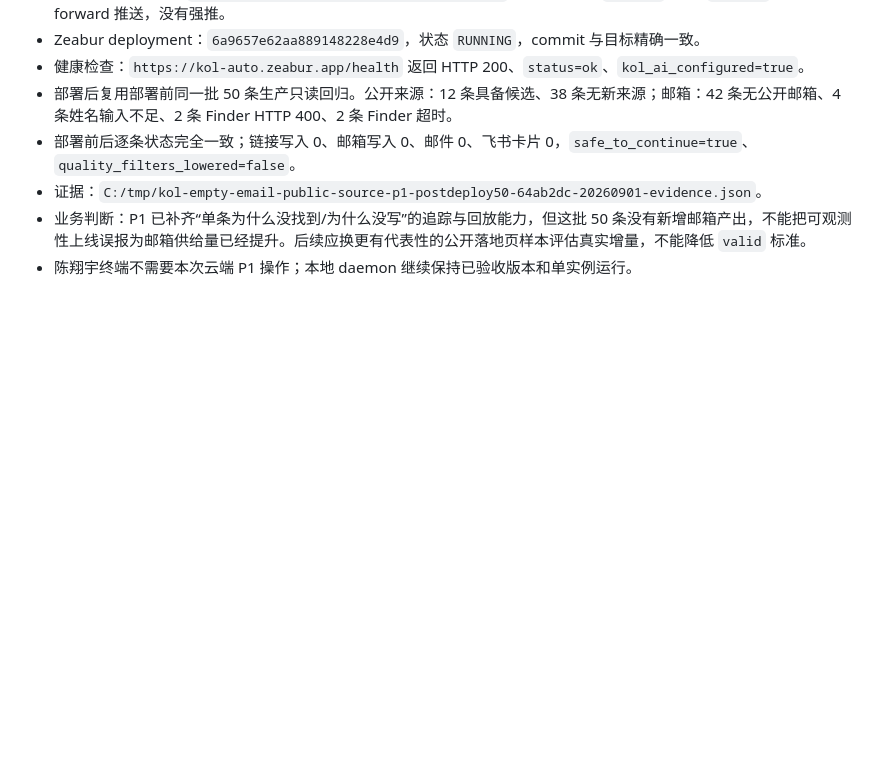
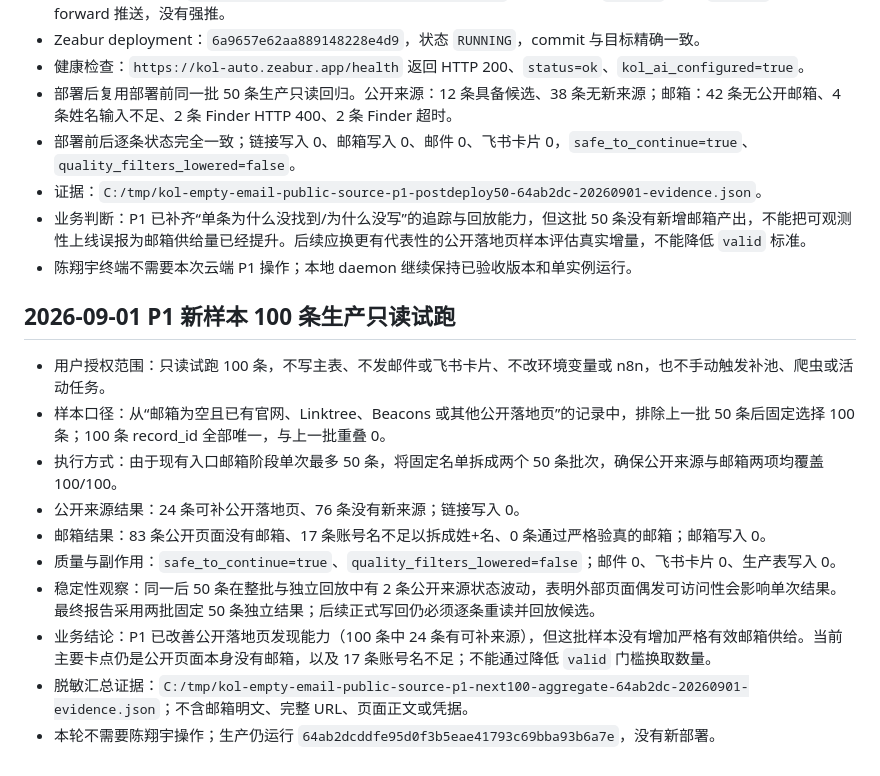
Before and after one commit to frankiepan501-a11y/kol-marketing-automation, a Markdown page: docs/handoff_kol_public_source_backfill_p0_2026-08-31.md, the part around the change. Rendered like a GitHub page; blank space fills up the shorter version.

Commit message:
docs: record KOL P1 100-record trial

```diff
--- a/docs/handoff_kol_public_source_backfill_p0_2026-08-31.md
+++ b/docs/handoff_kol_public_source_backfill_p0_2026-08-31.md
@@ -127,3 +127,16 @@
 - 证据：`C:/tmp/kol-empty-email-public-source-p1-postdeploy50-64ab2dc-20260901-evidence.json`。
 - 业务判断：P1 已补齐“单条为什么没找到/为什么没写”的追踪与回放能力，但这批 50 条没有新增邮箱产出，不能把可观测性上线误报为邮箱供给量已经提升。后续应换更有代表性的公开落地页样本评估真实增量，不能降低 `valid` 标准。
 - 陈翔宇终端不需要本次云端 P1 操作；本地 daemon 继续保持已验收版本和单实例运行。
+
+## 2026-09-01 P1 新样本 100 条生产只读试跑
+
+- 用户授权范围：只读试跑 100 条，不写主表、不发邮件或飞书卡片、不改环境变量或 n8n，也不手动触发补池、爬虫或活动任务。
+- 样本口径：从“邮箱为空且已有官网、Linktree、Beacons 或其他公开落地页”的记录中，排除上一批 50 条后固定选择 100 条；100 条 record_id 全部唯一，与上一批重叠 0。
+- 执行方式：由于现有入口邮箱阶段单次最多 50 条，将固定名单拆成两个 50 条批次，确保公开来源与邮箱两项均覆盖 100/100。
+- 公开来源结果：24 条可补公开落地页、76 条没有新来源；链接写入 0。
+- 邮箱结果：83 条公开页面没有邮箱、17 条账号名不足以拆成姓+名、0 条通过严格验真的邮箱；邮箱写入 0。
+- 质量与副作用：`safe_to_continue=true`、`quality_filters_lowered=false`；邮件 0、飞书卡片 0、生产表写入 0。
+- 稳定性观察：同一后 50 条在整批与独立回放中有 2 条公开来源状态波动，表明外部页面偶发可访问性会影响单次结果。最终报告采用两批固定 50 条独立结果；后续正式写回仍必须逐条重读并回放候选。
+- 业务结论：P1 已改善公开落地页发现能力（100 条中 24 条有可补来源），但这批样本没有增加严格有效邮箱供给。当前主要卡点仍是公开页面本身没有邮箱，以及 17 条账号名不足；不能通过降低 `valid` 门槛换取数量。
+- 脱敏汇总证据：`C:/tmp/kol-empty-email-public-source-p1-next100-aggregate-64ab2dc-20260901-evidence.json`；不含邮箱明文、完整 URL、页面正文或凭据。
+- 本轮不需要陈翔宇操作；生产仍运行 `64ab2dcddfe95d0f3b5eae41793c69bba93b6a7e`，没有新部署。
```
Also changed, not shown: 2 other files.
